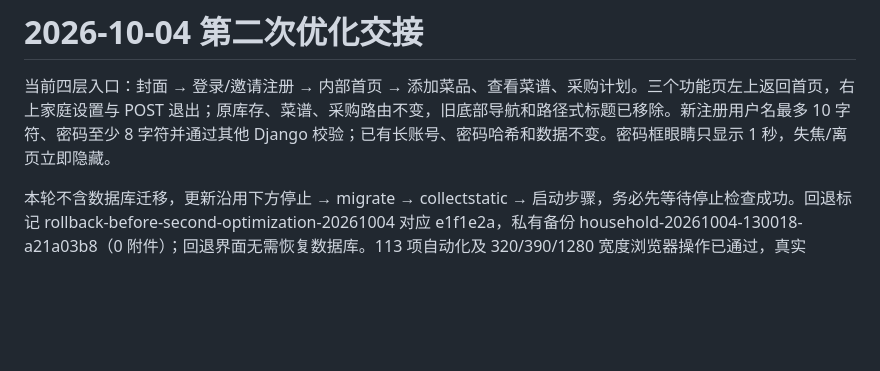
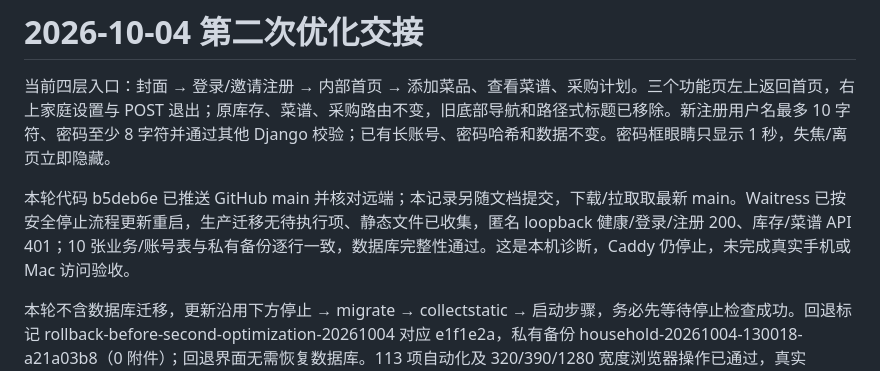
Before and after one commit to yangxufe/SHIJINQIYONG, a Markdown page: docs/HANDOFF.md, the part around the change. GitHub-like rendering; blank space fills up the shorter version.

```diff
--- a/docs/HANDOFF.md
+++ b/docs/HANDOFF.md
@@ -1,6 +1,8 @@
 # 2026-10-04 第二次优化交接
 
 当前四层入口：封面 → 登录/邀请注册 → 内部首页 → 添加菜品、查看菜谱、采购计划。三个功能页左上返回首页，右上家庭设置与 POST 退出；原库存、菜谱、采购路由不变，旧底部导航和路径式标题已移除。新注册用户名最多 10 字符、密码至少 8 字符并通过其他 Django 校验；已有长账号、密码哈希和数据不变。密码框眼睛只显示 1 秒，失焦/离页立即隐藏。
+
+本轮代码 b5deb6e 已推送 GitHub main 并核对远端；本记录另随文档提交，下载/拉取取最新 main。Waitress 已按安全停止流程更新重启，生产迁移无待执行项、静态文件已收集，匿名 loopback 健康/登录/注册 200、库存/菜谱 API 401；10 张业务/账号表与私有备份逐行一致，数据库完整性通过。这是本机诊断，Caddy 仍停止，未完成真实手机或 Mac 访问验收。
 
 本轮不含数据库迁移，更新沿用下方停止 → migrate → collectstatic → 启动步骤，务必先等待停止检查成功。回退标记 rollback-before-second-optimization-20261004 对应 e1f1e2a，私有备份 household-20261004-130018-a21a03b8（0 附件）；回退界面无需恢复数据库。113 项自动化及 320/390/1280 宽度浏览器操作已通过，真实 Android/macOS 尚未执行。运行与同步的最终记录见 PROGRESS.md。
 
```
Also changed, not shown: docs/PROGRESS.md (+3 -1 lines).
